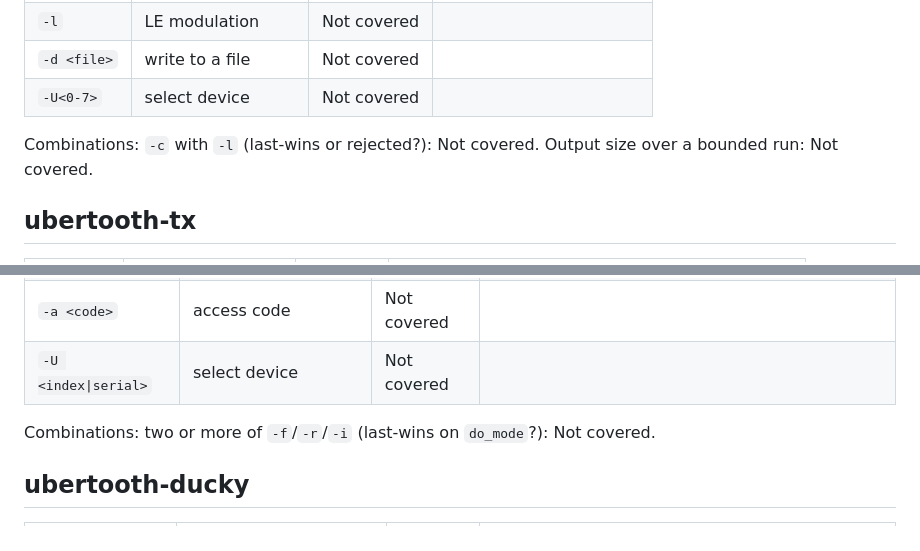
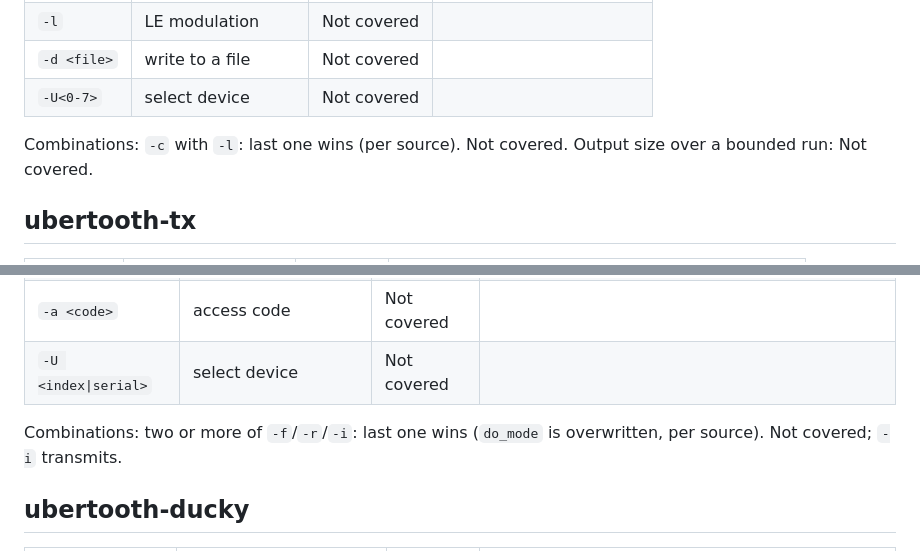
Before and after one commit to SqueakyFloors/ubertooth-test-harness, a Markdown page: COVERAGE.md, 2 parts joined by grey strips. Drawn GitHub-style.

```diff
--- a/COVERAGE.md
+++ b/COVERAGE.md
@@ -203,7 +203,7 @@ Combinations: `-u` without `-l` rejected: Covered (Argument validation, smoke).
 | `-d <file>` | write to a file | Not covered | |
 | `-U<0-7>` | select device | Not covered | |
 
-Combinations: `-c` with `-l` (last-wins or rejected?): Not covered. Output size over a bounded run: Not covered.
+Combinations: `-c` with `-l`: last one wins (per source). Not covered. Output size over a bounded run: Not covered.
 
 ## ubertooth-tx
 
@@ -244,7 +244,7 @@ Combinations: `-c` with `-l` (last-wins or rejected?): Not covered. Output size
 | `-a <code>` | access code | Not covered | |
 | `-U <index\|serial>` | select device | Not covered | |
 
-Combinations: two or more of `-f`/`-r`/`-i` (last-wins on `do_mode`?): Not covered.
+Combinations: two or more of `-f`/`-r`/`-i`: last one wins (`do_mode` is overwritten, per source). Not covered; `-i` transmits.
 
 ## ubertooth-ducky
 
```
Also changed, not shown: other parts of COVERAGE.md (+35 -10 lines).
